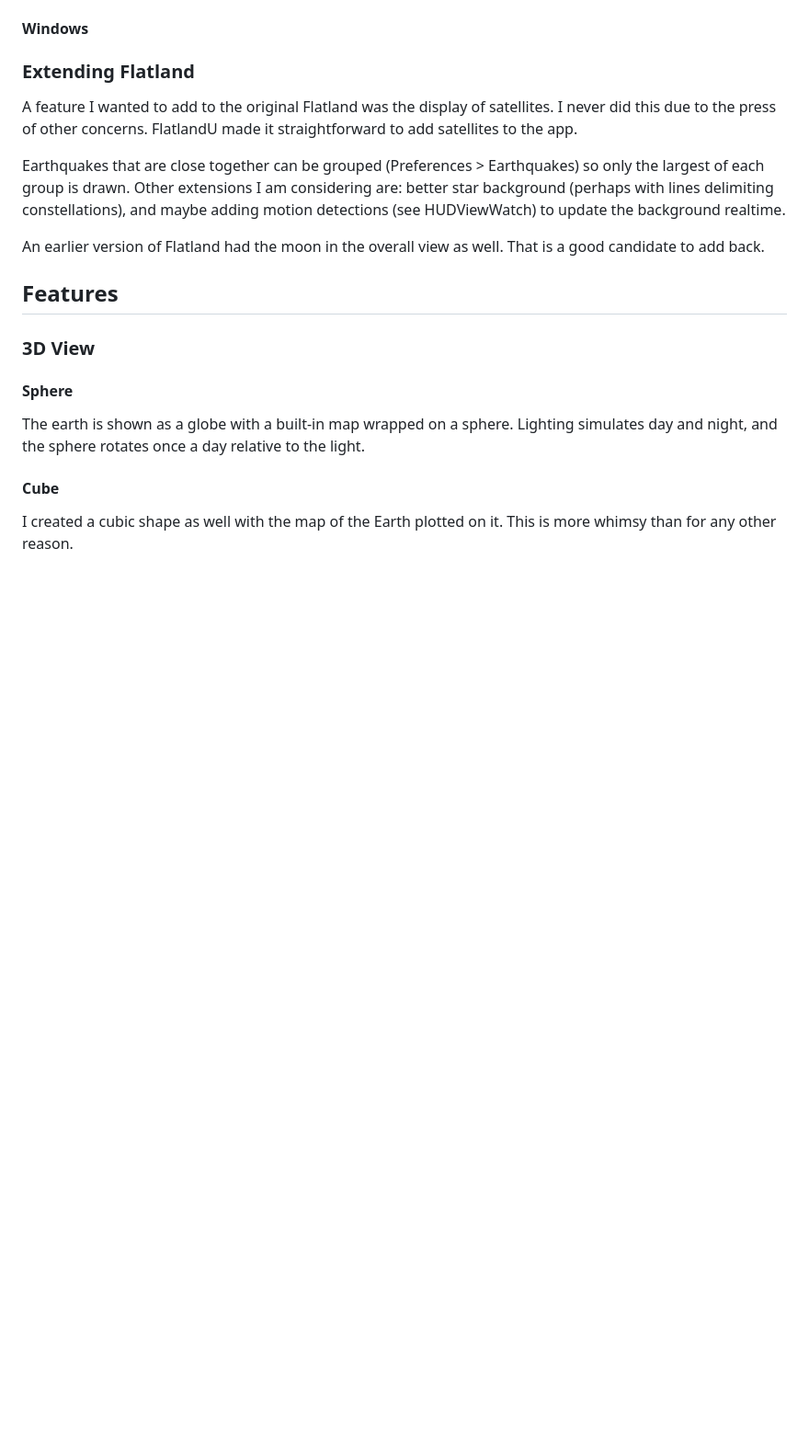
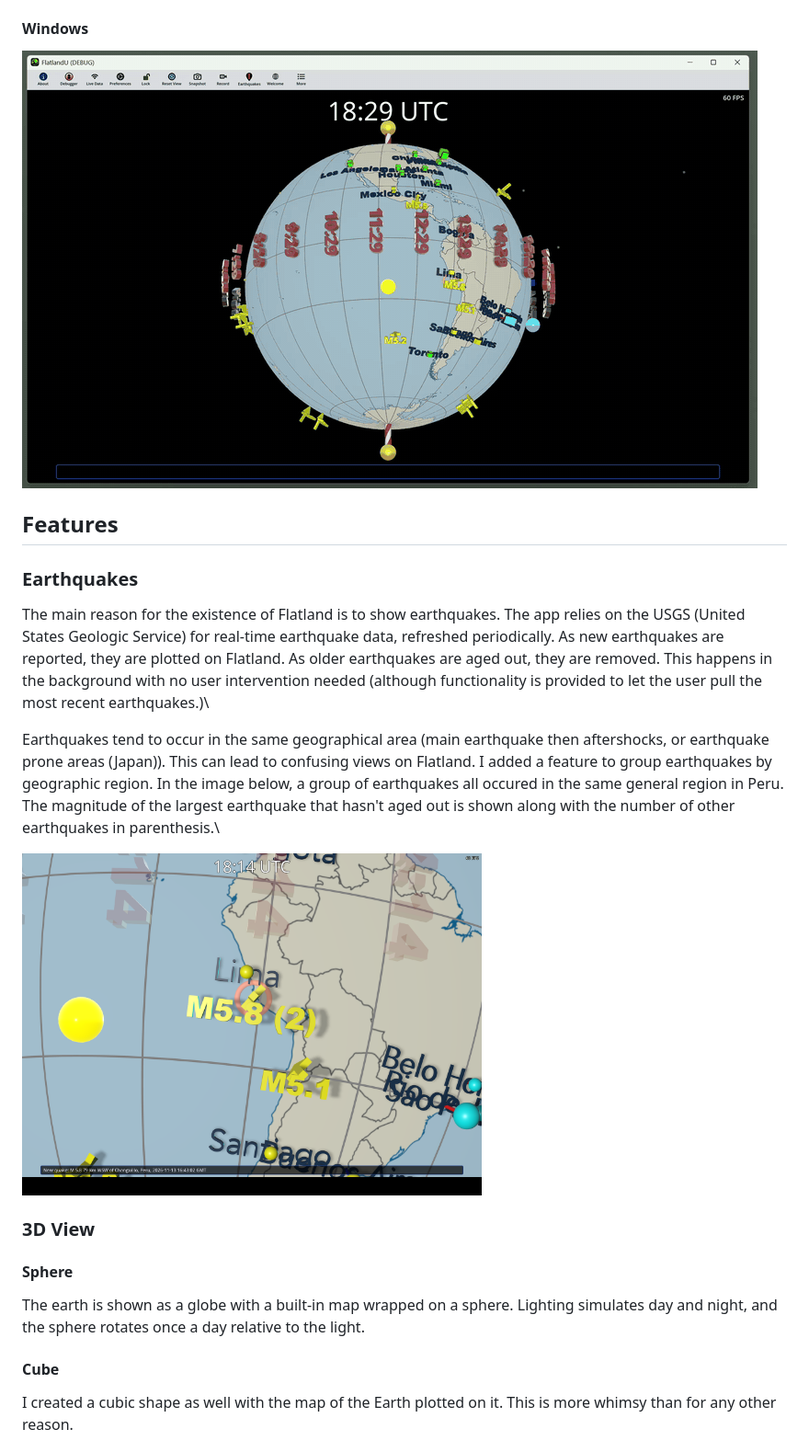
Before and after one commit to sjrankin/FlatlandU, a Markdown page: README.md, the part around one of its changes. Shown at 92% size. GitHub-like rendering; pictures changed too: Images/FlatlandUWindows.gif (added), Images/GroupedEarthquakes.png (added); blank space fills up the shorter version.

Commit message:
Updated README. Built for Android.

```diff
--- a/README.md
+++ b/README.md
@@ -28,13 +34,14 @@ Currently, FlatlandU works on the following platforms:
 #### Windows
 
-### Extending Flatland
-A feature I wanted to add to the original Flatland was the display of satellites. I never did this due to the press of other concerns. FlatlandU made it straightforward to add satellites to the app.
-
-Earthquakes that are close together can be grouped (Preferences > Earthquakes) so only the largest of each group is drawn. Other extensions I am considering are: better star background (perhaps with lines delimiting constellations), and maybe adding motion detections (see HUDViewWatch) to update the background realtime.
-
-An earlier version of Flatland had the moon in the overall view as well. That is a good candidate to add back.
+<img src="Images/FlatlandUWindows.gif" alt="Animation of FlatlandU running on Windows.">
 
 ## Features
+### Earthquakes
+The main reason for the existence of Flatland is to show earthquakes. The app relies on the USGS (United States Geologic Service) for real-time earthquake data, refreshed periodically. As new earthquakes are reported, they are plotted on Flatland. As older earthquakes are aged out, they are removed. This happens in the background with no user intervention needed (although functionality is provided to let the user pull the most recent earthquakes.)\
+
+Earthquakes tend to occur in the same geographical area (main earthquake then aftershocks, or earthquake prone areas (Japan)). This can lead to confusing views on Flatland. I added a feature to group earthquakes by geographic region. In the image below, a group of earthquakes all occured in the same general region in Peru. The magnitude of the largest earthquake that hasn't aged out is shown along with the number of other earthquakes in parenthesis.\
+
+<img src="Images/GroupedEarthquakes.png" alt="Grouped earthquakes." width="500">
 
 ### 3D View
 #### Sphere
```
Also changed, not shown: other parts of README.md (+12 -6 lines), Images/macOSFlatlandU.gif (added), 5 other files.
